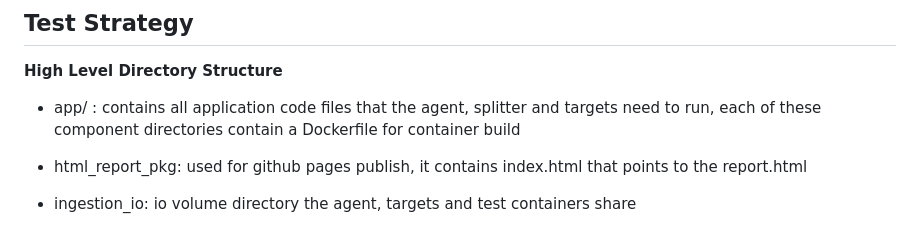
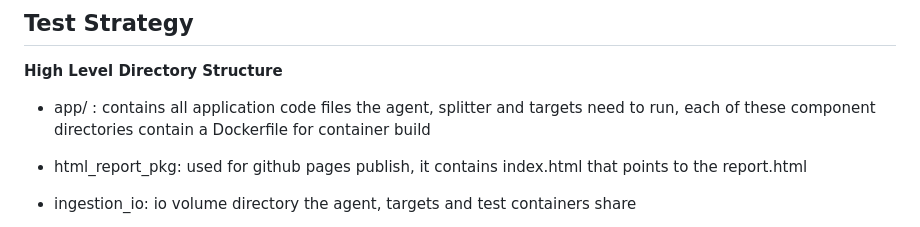
Before and after one commit to darraricks-gmail/splitter, a Markdown page: README.md, the part around the change. Drawn GitHub-style.

```diff
--- a/README.md
+++ b/README.md
@@ -87,7 +87,7 @@ docker compose up --build -d
 
 **High Level Directory Structure**
 
-- app/ :   contains all application code files that the agent, splitter and targets need to run, each of these component directories contain a Dockerfile for container build
+- app/ :   contains all application code files the agent, splitter and targets need to run, each of these component directories contain a Dockerfile for container build
 
 - html_report_pkg:   used for github pages publish, it contains index.html that points to the report.html
 
```
